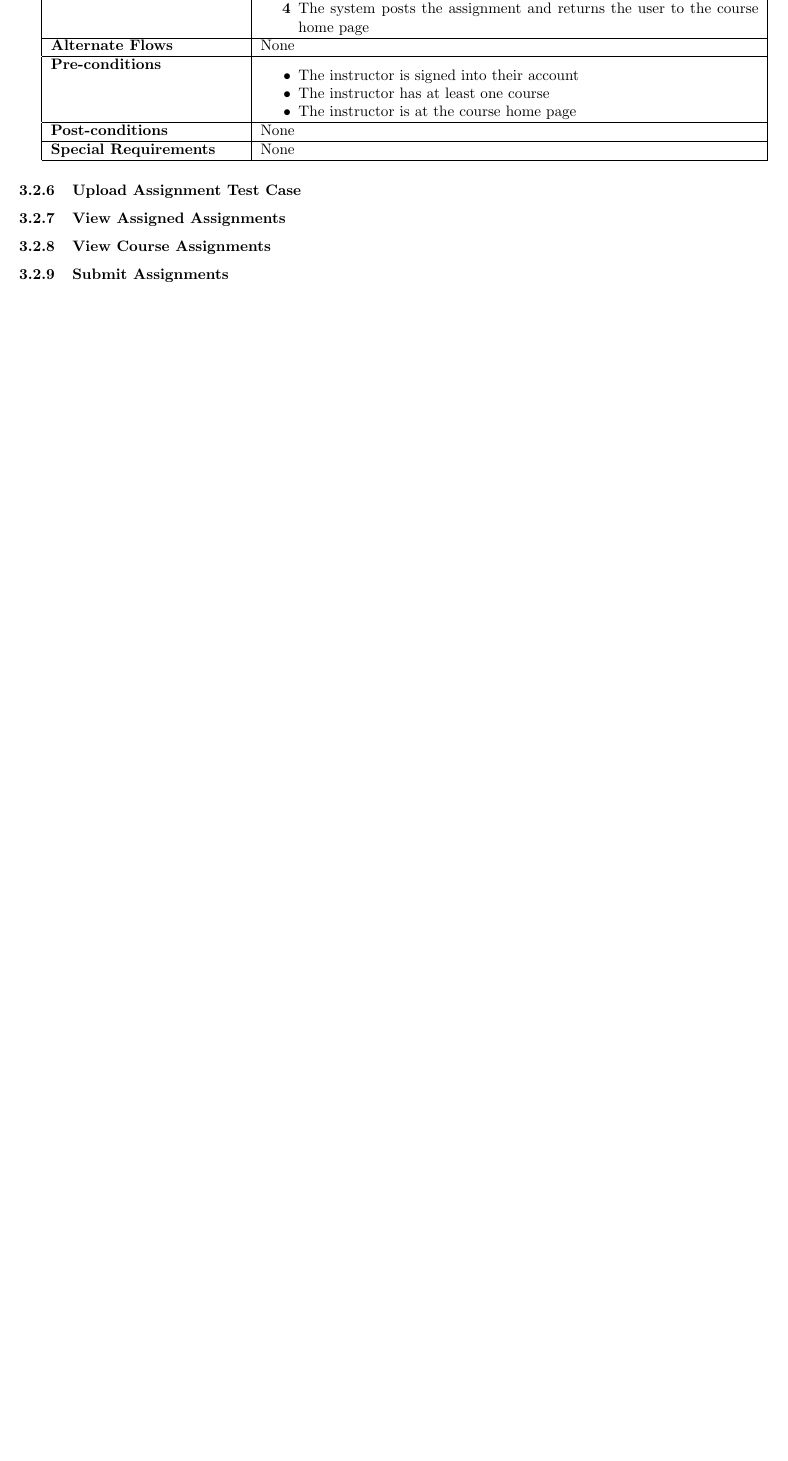
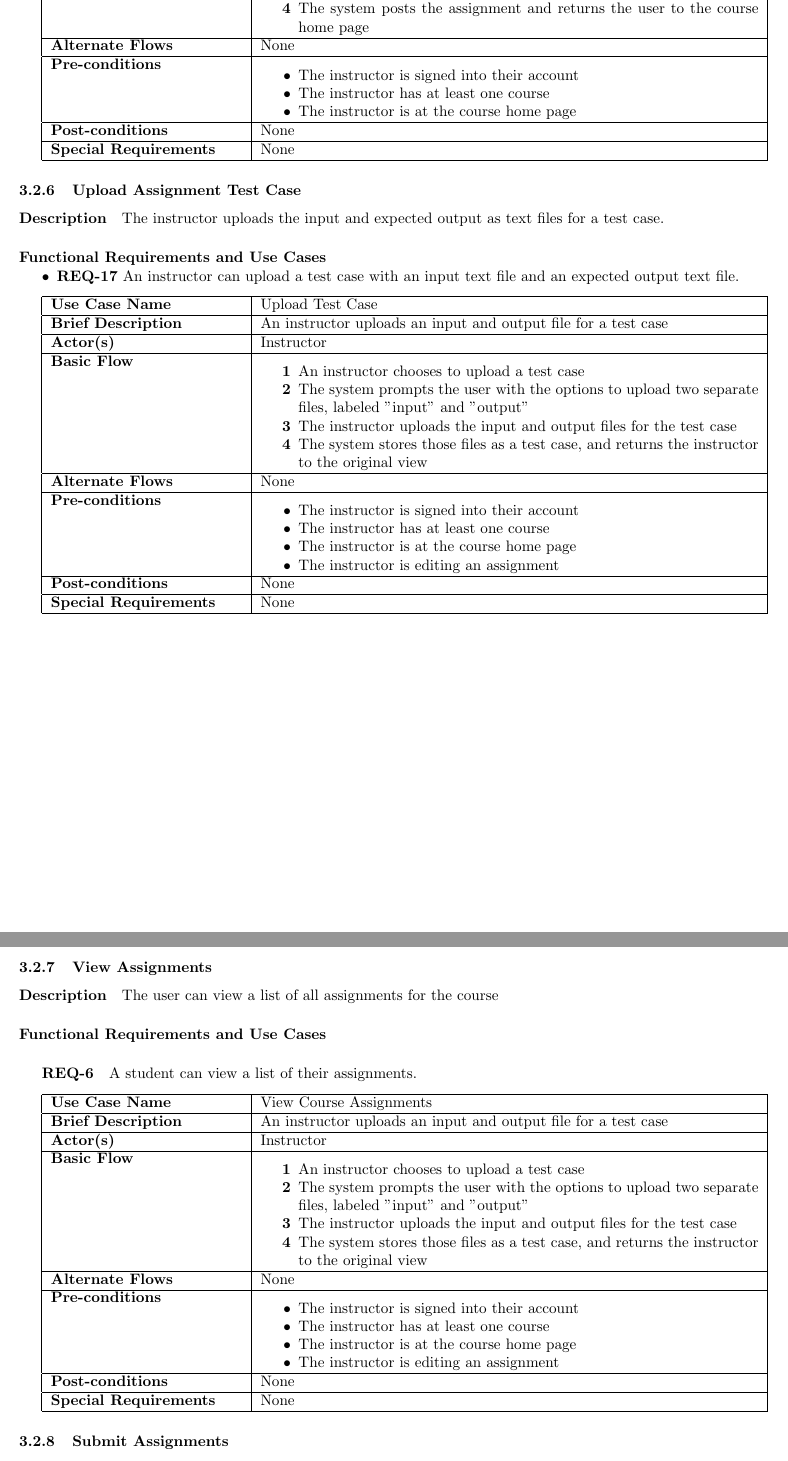
Before and after one commit to LittleTealeaf/SER-340-Project, a LaTeX document (docs/srs/srs.tex): part of page 8 of 12 before the commit and two parts of pages 8 and 9 of 13 after it, the two joined at a grey line, cut so that both start at the same text, the shorter picture padded with empty space. Compiled offline with pdfLaTeX.

Commit message:
Local Commit

```diff
--- a/docs/srs/srs.tex
+++ b/docs/srs/srs.tex
@@ -372,13 +373,95 @@
 
 \subsubsection{Upload Assignment Test Case}
 
+\paragraph{Description} The instructor uploads the input and expected output as text files for a test case.
+
+\paragraph{Functional Requirements and Use Cases}
+
+\begin{itemize}
+  \item \textbf{REQ-17} An instructor can upload a test case with an input text file and an expected output text file.
+\end{itemize}
+
+\vspace{0.1in}
+
+\begin{tabular}{| p{0.25\linewidth} | p{0.65\linewidth} |}
+  \hline
+  \textbf{Use Case Name} & Upload Test Case \\
+  \hline
+  \textbf{Brief Description} & An instructor uploads an input and output file for a test case  \\
+  \hline
+  \textbf{Actor(s)} & Instructor \\
+  \hline
+  \textbf{Basic Flow} & \begin{itemize}
+    \item[\textbf{1}] An instructor chooses to upload a test case
+    \item[\textbf{2}] The system prompts the user with the options to upload two separate files, labeled "input" and "output"
+    \item[\textbf{3}] The instructor uploads the input and output files for the test case
+    \item[\textbf{4}] The system stores those files as a test case, and returns the instructor to the original view
+  \end{itemize}\\
+  \hline
+  \textbf{Alternate Flows} & None \\
+  \hline
+  \textbf{Pre-conditions} & \begin{itemize}
+    \item The instructor is signed into their account
+    \item The instructor has at least one course
+    \item The instructor is at the course home page
+    \item The instructor is editing an assignment
+  \end{itemize} \\
+  \hline
+  \textbf{Post-conditions} & None \\
+  \hline
+  \textbf{Special Requirements} & None \\
+  \hline
+\end{tabular}
+
+\newpage
+
+\subsubsection{View Assignments}
+
+\paragraph{Description} The user can view a list of all assignments for the course
+
+\paragraph{Functional Requirements and Use Cases}
+
+% \begin{itemize}
+%   \item \textbf{REQ-6} A student can view a list of their assignments.
+%   \item \textbf{REQ-7} An instructor can view a list of assignments for a course.
+% \end{itemize}
+
+\subparagraph{REQ-6} A student can view a list of their assignments.
+
+\vspace{0.1in}
+
+\begin{tabular}{| p{0.25\linewidth} | p{0.65\linewidth} |}
+  \hline
+  \textbf{Use Case Name} & View Course Assignments \\
+  \hline
+  \textbf{Brief Description} & An instructor uploads an input and output file for a test case  \\
+  \hline
+  \textbf{Actor(s)} & Instructor \\
+  \hline
+  \textbf{Basic Flow} & \begin{itemize}
+    \item[\textbf{1}] An instructor chooses to upload a test case
+    \item[\textbf{2}] The system prompts the user with the options to upload two separate files, labeled "input" and "output"
+    \item[\textbf{3}] The instructor uploads the input and output files for the test case
+    \item[\textbf{4}] The system stores those files as a test case, and returns the instructor to the original view
+  \end{itemize}\\
+  \hline
+  \textbf{Alternate Flows} & None \\
+  \hline
+  \textbf{Pre-conditions} & \begin{itemize}
+    \item The instructor is signed into their account
+    \item The instructor has at least one course
+    \item The instructor is at the course home page
+    \item The instructor is editing an assignment
+  \end{itemize} \\
+  \hline
+  \textbf{Post-conditions} & None \\
+  \hline
+  \textbf{Special Requirements} & None \\
+  \hline
+\end{tabular}
 
 
-\subsubsection{View Assigned Assignments}
 
-\subsubsection{View Course Assignments}
-
-% (Instructor)
 
 \subsubsection{Submit Assignments}
 
```
Also changed, not shown: docs/srs/srs.tex (3 more changed lines), 1 other file.
